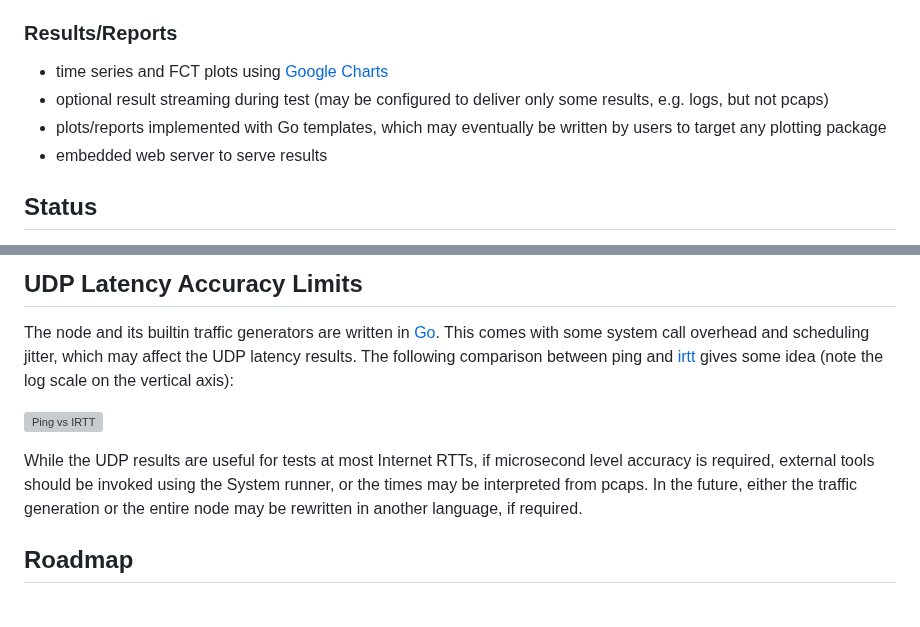
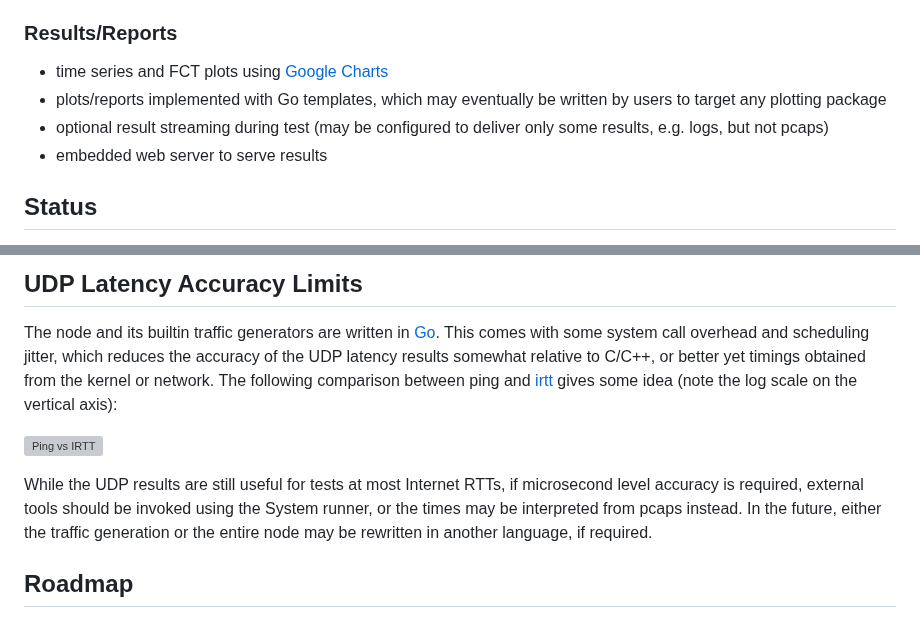
Before and after one commit to heistp/antler, a Markdown page: README.md, 2 parts joined by grey strips. Rendered like a GitHub page; grey boxes are pictures that could not be loaded.

```diff
--- a/README.md
+++ b/README.md
@@ -72,10 +72,10 @@ that helps avoid config mistakes and duplication.
 
 * time series and FCT plots using
   [Google Charts](https://developers.google.com/chart)
+* plots/reports implemented with Go templates, which may eventually be
+  written by users to target any plotting package
 * optional result streaming during test (may be configured to deliver only some
   results, e.g. logs, but not pcaps)
-* plots/reports implemented with Go templates, which may eventually be
-  written by users to target any plotting package
 * embedded web server to serve results
 
 ## Status
@@ -132,17 +132,18 @@ for simple tests, it may be enough to just follow the examples.
 
 The node and its builtin traffic generators are written in
 [Go](https://go.dev/). This comes with some system call overhead and scheduling
-jitter, which may affect the UDP latency results. The following comparison
-between ping and [irtt](https://github.com/heistp/irtt) gives some idea
-(note the log scale on the vertical axis):
+jitter, which reduces the accuracy of the UDP latency results somewhat relative
+to C/C++, or better yet timings obtained from the kernel or network. The
+following comparison between ping and [irtt](https://github.com/heistp/irtt)
+gives some idea (note the log scale on the vertical axis):
 
 ![Ping vs IRTT](/doc/img/ping-vs-irtt.svg "Ping vs IRTT")
 
-While the UDP results are useful for tests at most Internet RTTs, if microsecond
-level accuracy is required, external tools should be invoked using the System
-runner, or the times may be interpreted from pcaps. In the future, either the
-traffic generation or the entire node may be rewritten in another language, if
-required.
+While the UDP results are still useful for tests at most Internet RTTs, if
+microsecond level accuracy is required, external tools should be invoked using
+the System runner, or the times may be interpreted from pcaps instead. In the
+future, either the traffic generation or the entire node may be rewritten in
+another language, if required.
 
 ## Roadmap
 
```
